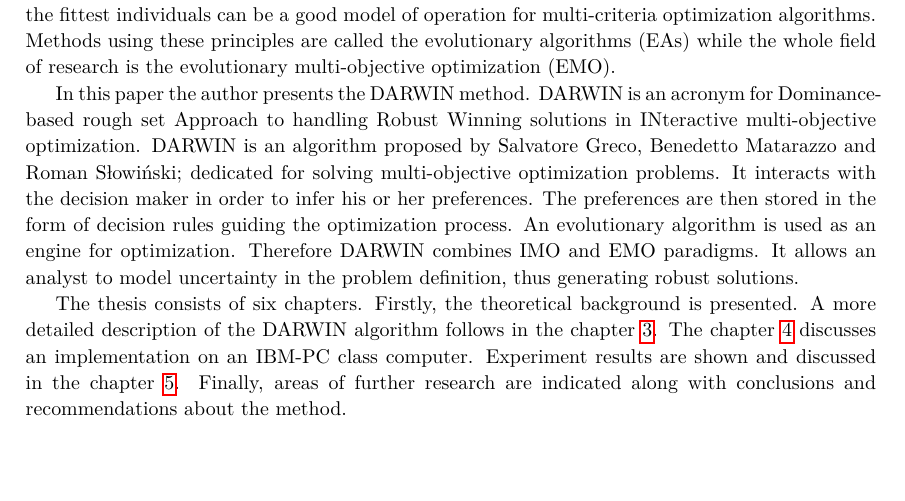
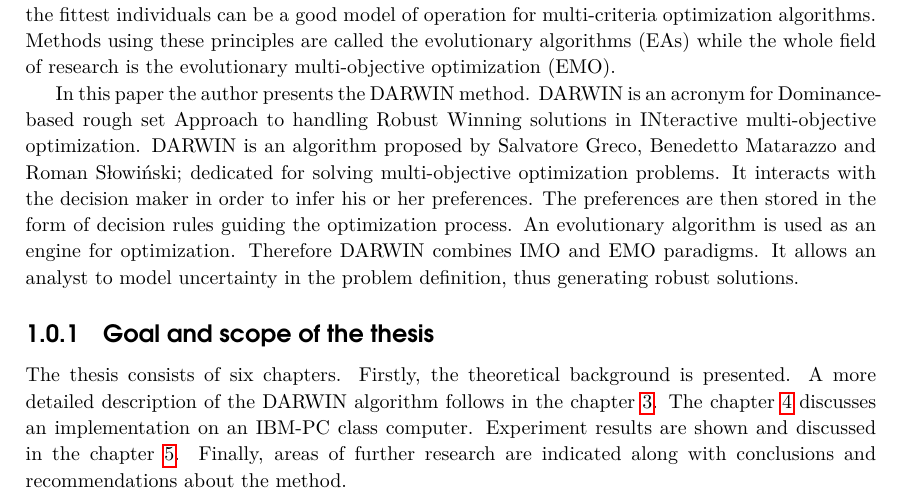
Before and after one commit to igor-kupczynski/DarwinDS, a LaTeX thesis (Thesis/main.tex, which reads Thesis/sec_introduction.tex): part of page 6 of 77, cut so that both start at the same text, the shorter picture padded with empty space. Compiled offline with pdfLaTeX.

Commit message:
Added goal sobsection

```diff
--- a/Thesis/sec_introduction.tex
+++ b/Thesis/sec_introduction.tex
@@ -84,6 +84,8 @@ evolutionary algorithm is used as an engine for optimization. Therefore DARWIN
 combines IMO and EMO paradigms. It allows an analyst to model uncertainty in
 the problem definition, thus generating robust solutions.
 
+\subsection{Goal and scope of the thesis}
+
 The thesis consists of six chapters. Firstly, the theoretical background is
 presented. A~more detailed description of the DARWIN algorithm follows in the
 chapter~\ref{darwin-the-idea}. The chapter~\ref{darwin-implementation}
```
